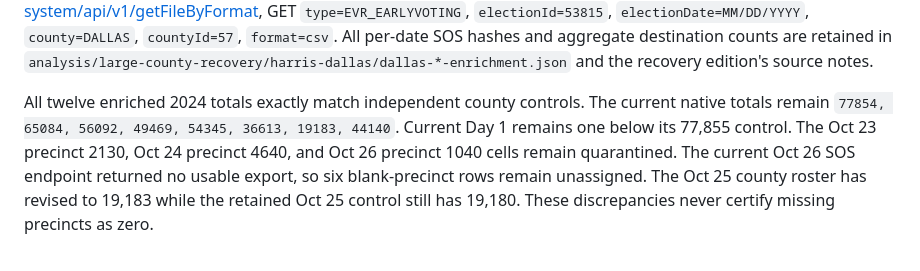
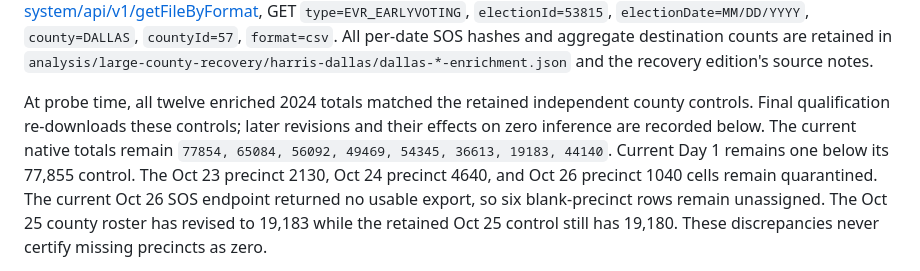
Before and after one commit to JacksonAHannan/early-vote-dashboard, a Markdown page: sources/large-county-recovery/harris-dallas.md, the part around the change. GitHub-like rendering.

Commit message:
Clarify retained and fresh Dallas control editions in audit

```diff
--- a/sources/large-county-recovery/harris-dallas.md
+++ b/sources/large-county-recovery/harris-dallas.md
@@ -63,8 +63,9 @@ All per-date SOS hashes and aggregate destination counts are retained in
 `analysis/large-county-recovery/harris-dallas/dallas-*-enrichment.json` and the
 recovery edition's source notes.
 
-All twelve enriched 2024 totals exactly match independent county controls.
-The current native totals remain
+At probe time, all twelve enriched 2024 totals matched the retained independent
+county controls. Final qualification re-downloads these controls; later revisions
+and their effects on zero inference are recorded below. The current native totals remain
 `77854, 65084, 56092, 49469, 54345, 36613, 19183, 44140`.
 Current Day 1 remains one below its 77,855 control. The Oct 23 precinct 2130,
 Oct 24 precinct 4640, and Oct 26 precinct 1040 cells remain quarantined.
```
